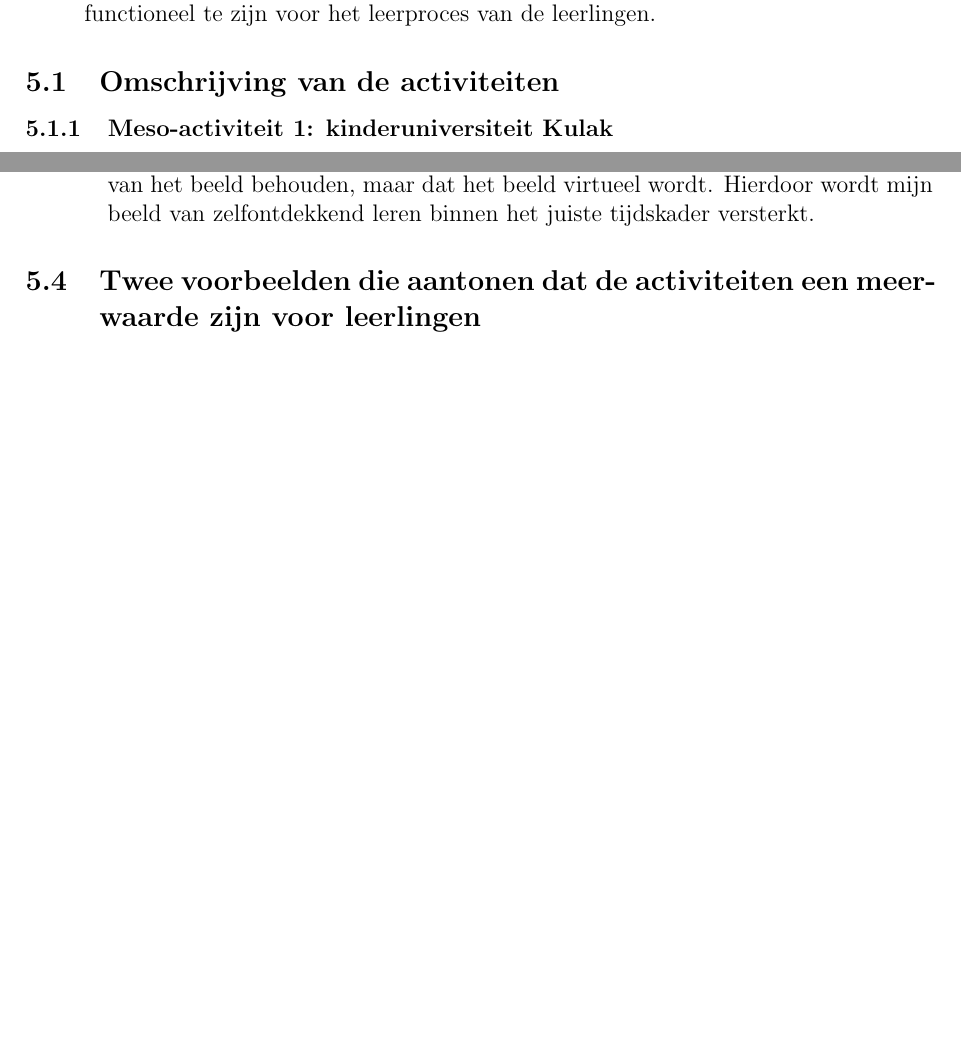
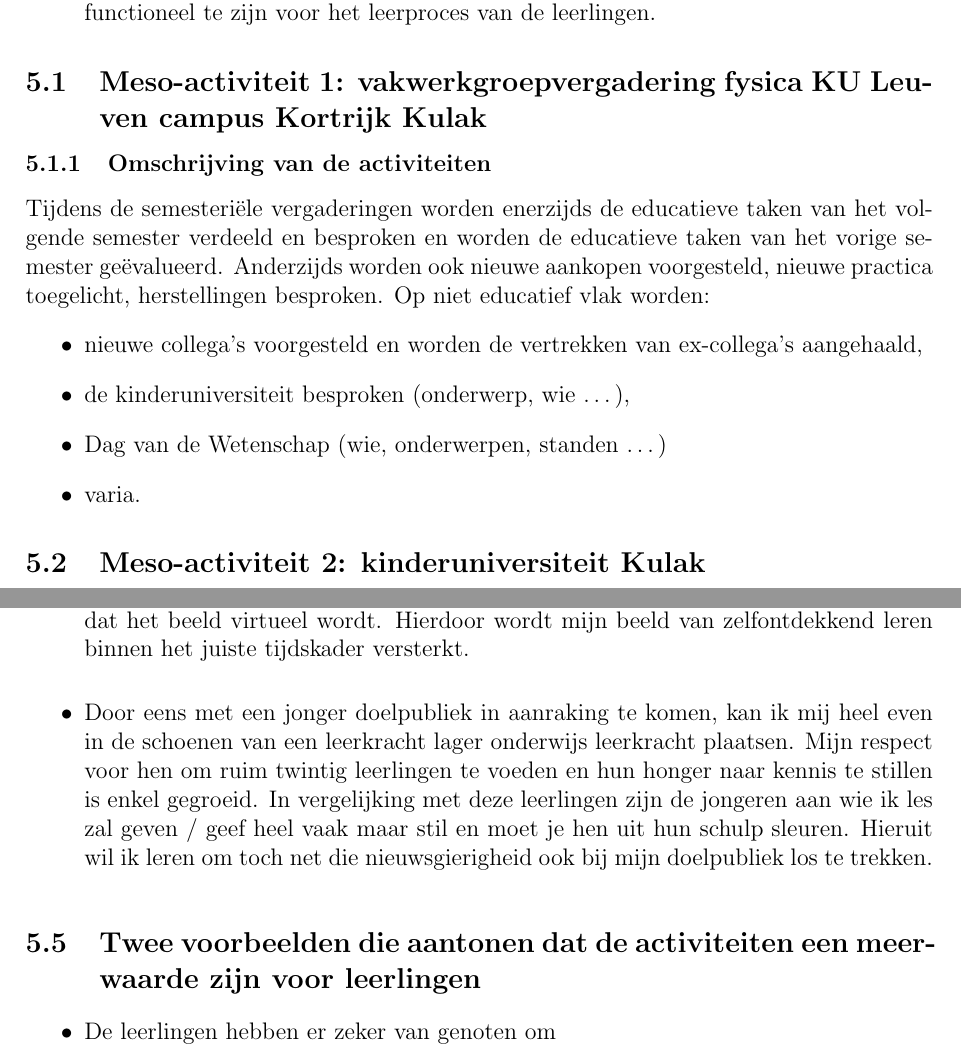
Before and after one commit to KevinTruyaert/DCS, a LaTeX document (Stageportfolio.tex): two parts of pages 97 and 99 of 107 before the commit and two parts of pages 106 and 108 of 118 after it, joined at a grey line, cut so that both start at the same text, the shorter picture padded with empty space. Compiled offline with pdfLaTeX.

Commit message:
Zondag22Maart

```diff
--- a/Stageportfolio.tex
+++ b/Stageportfolio.tex
@@ -190,8 +190,18 @@
 		\item Bespreek hoe het komt dat bepaalde activiteiten geen echte meerwaarde hebben voor leerlingen en op welke manier deze aangepast kunnen worden om toch nog functioneel te zijn voor het leerproces van de leerlingen.
 	\end{itemize}
 
-	\subsection{Omschrijving van de activiteiten}
-	\subsubsection{Meso-activiteit 1: kinderuniversiteit Kulak}  Op zaterdag 26 oktober ging aan de katholieke universiteit campus kulak kortrijk de kinderuniversiteit door. Tijdens deze dag kunnen jongeren tussen 8 en 13 jaar ofwel de voormiddag, namiddag of hele dag op de universiteit doorbrengen. Per sessie wordt er zowel een lezing (45min) als een workshop (1u30min) aangereikt; de lezing wordt door iedereen gevolgd, waarna de jongeren zich verspreiden om per 20 à 25 een workshop te volgen.\newline
+	\subsection{Meso-activiteit 1: vakwerkgroepvergadering fysica KU Leuven campus Kortrijk Kulak}
+	\subsubsection{Omschrijving van de activiteiten}
+	Tijdens de semesteriële vergaderingen worden enerzijds de educatieve taken van het volgende semester verdeeld en besproken en worden de educatieve taken van het vorige semester geëvalueerd. Anderzijds worden ook nieuwe aankopen voorgesteld, nieuwe practica toegelicht, herstellingen besproken. Op niet educatief vlak worden:
+	\begin{itemize}
+		\item nieuwe collega's voorgesteld en worden de vertrekken van ex-collega's aangehaald,
+		\item de kinderuniversiteit besproken (onderwerp, wie \ldots),
+		\item Dag van de Wetenschap (wie, onderwerpen, standen \ldots)
+		\item varia.
+	\end{itemize}
+
+	\subsection{Meso-activiteit 2: kinderuniversiteit Kulak}
+	\subsubsection{Omschrijving van de activiteiten}  Op zaterdag 26 oktober ging aan de katholieke universiteit campus kulak kortrijk de kinderuniversiteit door. Tijdens deze dag kunnen jongeren tussen 8 en 13 jaar ofwel de voormiddag, namiddag of hele dag op de universiteit doorbrengen. Per sessie wordt er zowel een lezing (45min) als een workshop (1u30min) aangereikt; de lezing wordt door iedereen gevolgd, waarna de jongeren zich verspreiden om per 20 à 25 een workshop te volgen.\newline
 
 
 	De 15e editie van de kinderuniversiteit stond in het teken van `reis door de tijd'. De werknemers van de Kulak voorzagen tien verschillende workshops. Enkele personen binnen de fysica, waartoe ik behoor, bedachten een workshop genaamd `Bouw nu een telescoop en kijk straks naar het Universum van vroeger!'. Hiermee willen we de leerlingen bekend maken met de werking van lenzen, dat je de kleuren van de regenboog uit wit licht kan halen en dat je in het verleden kijkt wanneer je met een telescoop naar de sterren kijkt. De leerlingen krijgen tijdens de workshop eerst een halfuur uitleg van de professor door middel van een presentatie met slides en demonstratiemateriaal. Tijdens deze presentatie begint de professor met uit te leggen hoe licht werkt. Hij toont breking van licht met behulp van een laserstraal, een glazen halve cirkel (om het licht te breken) en wat krijtstof. Om reflectie duidelijk te maken, wordt er een spiegel aan de leerlingen doorgegeven. Daarna legt de prof uit hoe zowel holle als bolle lenzen werken, hoe ze ervoor zorgen dat dingen vergroot en verkleind worden en hoe je lenzen kan gebruiken om naar de ruimte te kijken. Daarna legt de professor nog uit dat het licht wel heel snel gaat, maar niet oneindig snel. Hierdoor zie je sterren zoals ze in het verleden waren. \newline\newline
@@ -224,12 +234,15 @@
 	\subsection{Twee aspecten die ik voor mezelf geleerd heb}
 
 	\subsection{Twee voorbeelden die aantonen dat de activiteiten een meerwaarde zijn voor leerkrachten}
-	\begin{itemize}[labelwidth=3em,leftmargin =\dimexpr\labelwidth+\labelsep\relax]
-		\item[Meso 1] Ondanks dat de werking van lenzen geen makkelijke materie is, was ik verbaasd van de interpretatie van sommige jongeren bij de proef met de hond-kat. In eerste instantie vonden ze het heel vreemd wat er aan de hand was: ze zagen twee verschillende beelden, maar die kwamen allebei van dezelfde foto. Door als leerkracht hier gerichte vragen te stellen, kun je de leerlingen zelfontdekkend laten leren. Het zijn zijzelf die de link leggen tussen de eigenschappen van lenzen: bolle lenzen draaien je beeld om en maken het reëel, terwijl holle lenzen de oriëntatie van het beeld behouden, maar dat het beeld virtueel wordt. Hierdoor wordt mijn beeld van zelfontdekkend leren  binnen het juiste tijdskader versterkt.
+	\begin{itemize}%[labelwidth=3em,leftmargin =\dimexpr\labelwidth+\labelsep\relax]
+		\item Ondanks dat de werking van lenzen geen makkelijke materie is, was ik verbaasd van de interpretatie van sommige jongeren bij de proef met de hond-kat. In eerste instantie vonden ze het heel vreemd wat er aan de hand was: ze zagen twee verschillende beelden, maar die kwamen allebei van dezelfde foto. Door als leerkracht hier gerichte vragen te stellen, kun je de leerlingen zelfontdekkend laten leren. Het zijn zijzelf die de link leggen tussen de eigenschappen van lenzen: bolle lenzen draaien je beeld om en maken het reëel, terwijl holle lenzen de oriëntatie van het beeld behouden, maar dat het beeld virtueel wordt. Hierdoor wordt mijn beeld van zelfontdekkend leren  binnen het juiste tijdskader versterkt.
+		\item Door eens met een jonger doelpubliek in aanraking te komen, kan ik mij heel even in de schoenen van een leerkracht lager onderwijs leerkracht plaatsen. Mijn respect voor hen om ruim twintig leerlingen te voeden en hun honger naar kennis te stillen is enkel gegroeid. In vergelijking met deze leerlingen zijn de jongeren aan wie ik les zal geven / geef heel vaak maar stil en moet je hen uit hun schulp sleuren. Hieruit wil ik leren om toch net die nieuwsgierigheid ook bij mijn doelpubliek los te trekken.
 	\end{itemize}
 
 	\subsection{Twee voorbeelden die aantonen dat de activiteiten een meerwaarde zijn voor leerlingen}
-
+	\begin{itemize}
+		\item De leerlingen hebben er zeker van genoten om
+	\end{itemize}
 
 	\subsection{Voorbeelden die geen echte meerwaarde hebben voor de  leerlingen en op welke manier deze aangepast kunnen worden om toch nog functioneel te zijn voor het leerproces van de leerlingen}
 
```
Also changed, not shown: LesvoorbereidingVISO19_Transfo.tex (+3 -3 lines), Stageportfolio.tex (4 more changed lines).
